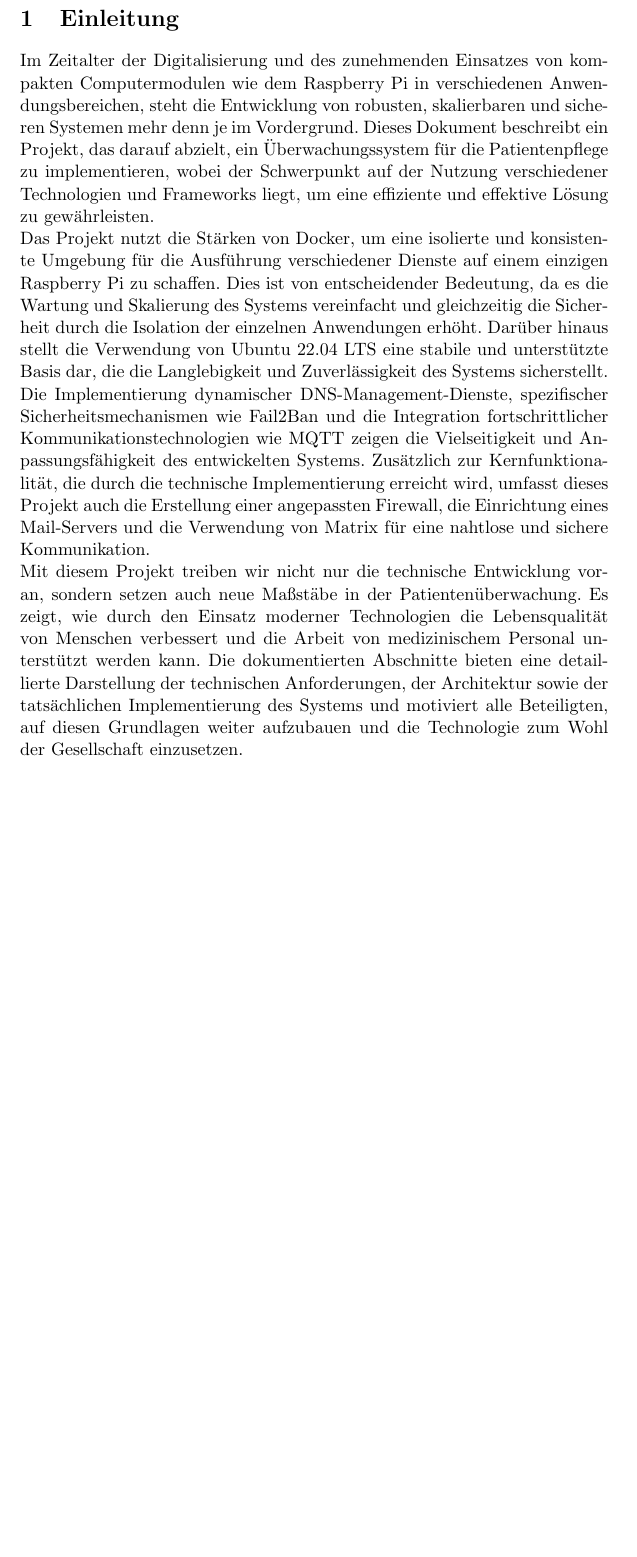
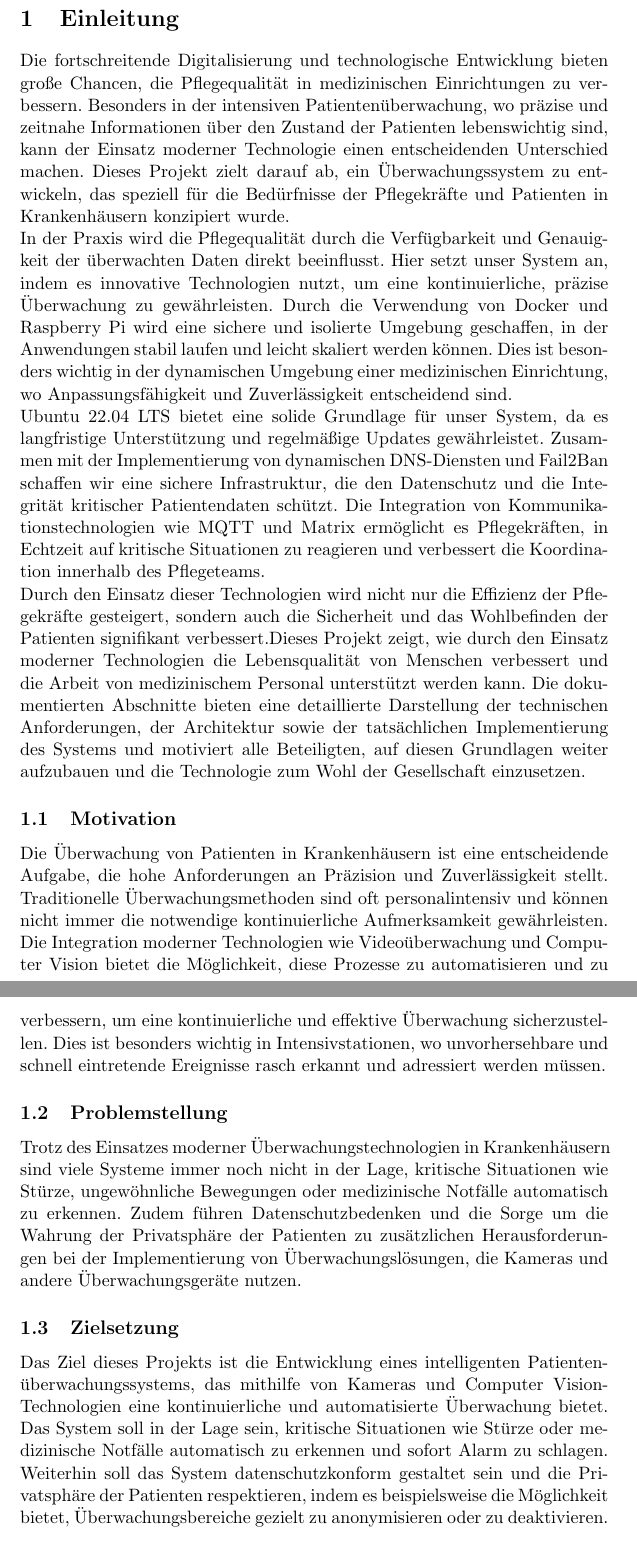
Before and after one commit to EmirTutar/Patientenmonitoring, a LaTeX document (doc/documentation/Doku.tex, which reads doc/documentation/chapter/introduction.tex): part of page 4 of 15 before the commit and two parts of pages 4 and 5 of 16 after it, the two joined at a grey line, cut so that both start at the same text, the shorter picture padded with empty space. Compiled offline with pdfLaTeX.

Commit message:
added motivation

```diff
--- a/doc/documentation/chapter/introduction.tex
+++ b/doc/documentation/chapter/introduction.tex
@@ -1,9 +1,18 @@
 \section{Einleitung}
 
-Im Zeitalter der Digitalisierung und des zunehmenden Einsatzes von kompakten Computermodulen wie dem Raspberry Pi in verschiedenen Anwendungsbereichen, steht die Entwicklung von robusten, skalierbaren und sicheren Systemen mehr denn je im Vordergrund. Dieses Dokument beschreibt ein Projekt, das darauf abzielt, ein Überwachungssystem für die Patientenpflege zu implementieren, wobei der Schwerpunkt auf der Nutzung verschiedener Technologien und Frameworks liegt, um eine effiziente und effektive Lösung zu gewährleisten.
+Die fortschreitende Digitalisierung und technologische Entwicklung bieten große Chancen, die Pflegequalität in medizinischen Einrichtungen zu verbessern. Besonders in der intensiven Patientenüberwachung, wo präzise und zeitnahe Informationen über den Zustand der Patienten lebenswichtig sind, kann der Einsatz moderner Technologie einen entscheidenden Unterschied machen. Dieses Projekt zielt darauf ab, ein Überwachungssystem zu entwickeln, das speziell für die Bedürfnisse der Pflegekräfte und Patienten in Krankenhäusern konzipiert wurde.
 
-Das Projekt nutzt die Stärken von Docker, um eine isolierte und konsistente Umgebung für die Ausführung verschiedener Dienste auf einem einzigen Raspberry Pi zu schaffen. Dies ist von entscheidender Bedeutung, da es die Wartung und Skalierung des Systems vereinfacht und gleichzeitig die Sicherheit durch die Isolation der einzelnen Anwendungen erhöht. Darüber hinaus stellt die Verwendung von Ubuntu 22.04 LTS eine stabile und unterstützte Basis dar, die die Langlebigkeit und Zuverlässigkeit des Systems sicherstellt.
+In der Praxis wird die Pflegequalität durch die Verfügbarkeit und Genauigkeit der überwachten Daten direkt beeinflusst. Hier setzt unser System an, indem es innovative Technologien nutzt, um eine kontinuierliche, präzise Überwachung zu gewährleisten. Durch die Verwendung von Docker und Raspberry Pi wird eine sichere und isolierte Umgebung geschaffen, in der Anwendungen stabil laufen und leicht skaliert werden können. Dies ist besonders wichtig in der dynamischen Umgebung einer medizinischen Einrichtung, wo Anpassungsfähigkeit und Zuverlässigkeit entscheidend sind.
 
-Die Implementierung dynamischer DNS-Management-Dienste, spezifischer Sicherheitsmechanismen wie Fail2Ban und die Integration fortschrittlicher Kommunikationstechnologien wie MQTT zeigen die Vielseitigkeit und Anpassungsfähigkeit des entwickelten Systems. Zusätzlich zur Kernfunktionalität, die durch die technische Implementierung erreicht wird, umfasst dieses Projekt auch die Erstellung einer angepassten Firewall, die Einrichtung eines Mail-Servers und die Verwendung von Matrix für eine nahtlose und sichere Kommunikation.
+Ubuntu 22.04 LTS bietet eine solide Grundlage für unser System, da es langfristige Unterstützung und regelmäßige Updates gewährleistet. Zusammen mit der Implementierung von dynamischen DNS-Diensten und Fail2Ban schaffen wir eine sichere Infrastruktur, die den Datenschutz und die Integrität kritischer Patientendaten schützt. Die Integration von Kommunikationstechnologien wie MQTT und Matrix ermöglicht es Pflegekräften, in Echtzeit auf kritische Situationen zu reagieren und verbessert die Koordination innerhalb des Pflegeteams.
 
-Mit diesem Projekt treiben wir nicht nur die technische Entwicklung voran, sondern setzen auch neue Maßstäbe in der Patientenüberwachung. Es zeigt, wie durch den Einsatz moderner Technologien die Lebensqualität von Menschen verbessert und die Arbeit von medizinischem Personal unterstützt werden kann. Die dokumentierten Abschnitte bieten eine detaillierte Darstellung der technischen Anforderungen, der Architektur sowie der tatsächlichen Implementierung des Systems und motiviert alle Beteiligten, auf diesen Grundlagen weiter aufzubauen und die Technologie zum Wohl der Gesellschaft einzusetzen.
+Durch den Einsatz dieser Technologien wird nicht nur die Effizienz der Pflegekräfte gesteigert, sondern auch die Sicherheit und das Wohlbefinden der Patienten signifikant verbessert.Dieses Projekt zeigt, wie durch den Einsatz moderner Technologien die Lebensqualität von Menschen verbessert und die Arbeit von medizinischem Personal unterstützt werden kann. Die dokumentierten Abschnitte bieten eine detaillierte Darstellung der technischen Anforderungen, der Architektur sowie der tatsächlichen Implementierung des Systems und motiviert alle Beteiligten, auf diesen Grundlagen weiter aufzubauen und die Technologie zum Wohl der Gesellschaft einzusetzen.
+
+\subsection{Motivation}
+Die Überwachung von Patienten in Krankenhäusern ist eine entscheidende Aufgabe, die hohe Anforderungen an Präzision und Zuverlässigkeit stellt. Traditionelle Überwachungsmethoden sind oft personalintensiv und können nicht immer die notwendige kontinuierliche Aufmerksamkeit gewährleisten. Die Integration moderner Technologien wie Videoüberwachung und Computer Vision bietet die Möglichkeit, diese Prozesse zu automatisieren und zu verbessern, um eine kontinuierliche und effektive Überwachung sicherzustellen. Dies ist besonders wichtig in Intensivstationen, wo unvorhersehbare und schnell eintretende Ereignisse rasch erkannt und adressiert werden müssen.
+
+\subsection{Problemstellung}
+Trotz des Einsatzes moderner Überwachungstechnologien in Krankenhäusern sind viele Systeme immer noch nicht in der Lage, kritische Situationen wie Stürze, ungewöhnliche Bewegungen oder medizinische Notfälle automatisch zu erkennen. Zudem führen Datenschutzbedenken und die Sorge um die Wahrung der Privatsphäre der Patienten zu zusätzlichen Herausforderungen bei der Implementierung von Überwachungslösungen, die Kameras und andere Überwachungsgeräte nutzen.
+
+\subsection{Zielsetzung}
+Das Ziel dieses Projekts ist die Entwicklung eines intelligenten Patienten- überwachungssystems, das mithilfe von Kameras und Computer Vision-Technologien eine kontinuierliche und automatisierte Überwachung bietet. Das System soll in der Lage sein, kritische Situationen wie Stürze oder medizinische Notfälle automatisch zu erkennen und sofort Alarm zu schlagen. Weiterhin soll das System datenschutzkonform gestaltet sein und die Privatsphäre der Patienten respektieren, indem es beispielsweise die Möglichkeit bietet, Überwachungsbereiche gezielt zu anonymisieren oder zu deaktivieren.
```
